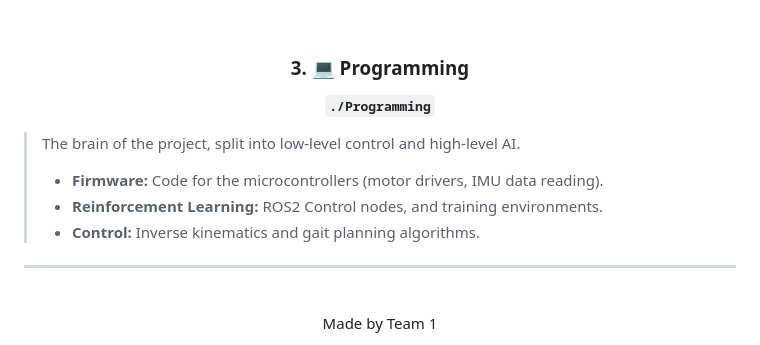
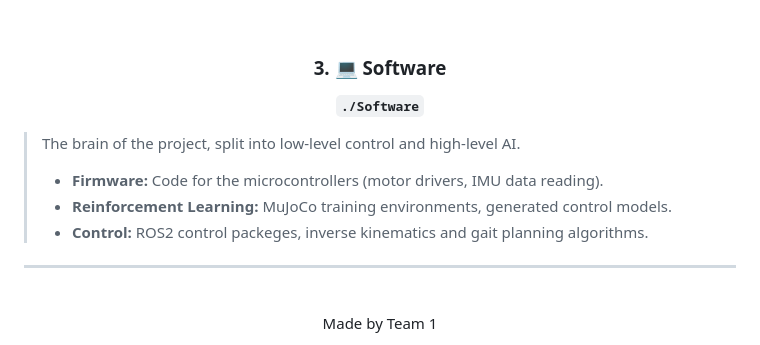
Before and after one commit to Integrated-Project-2-2026-UVic-UCC/Team1, a Markdown page: README.md, the part around the change. Drawn GitHub-style.

Commit message:
Rename 'Programming' to 'Software' in README
Updated section titles and descriptions for clarity.

```diff
--- a/README.md
+++ b/README.md
@@ -78,14 +78,14 @@ This project follows a multidisciplinary approach, divided into three main pilla
 
 <div align="center">
 
-### 3. 💻 Programming
-**`./Programming`**
+### 3. 💻 Software
+**`./Software`**
 </div>
 
 > The brain of the project, split into low-level control and high-level AI.
 > *   **Firmware:** Code for the microcontrollers (motor drivers, IMU data reading).
-> *   **Reinforcement Learning:** ROS2 Control nodes, and training environments.
-> *   **Control:** Inverse kinematics and gait planning algorithms.
+> *   **Reinforcement Learning:** MuJoCo training environments, generated control models.
+> *   **Control:** ROS2 control packeges, inverse kinematics and gait planning algorithms.
 
 ---
 
```
